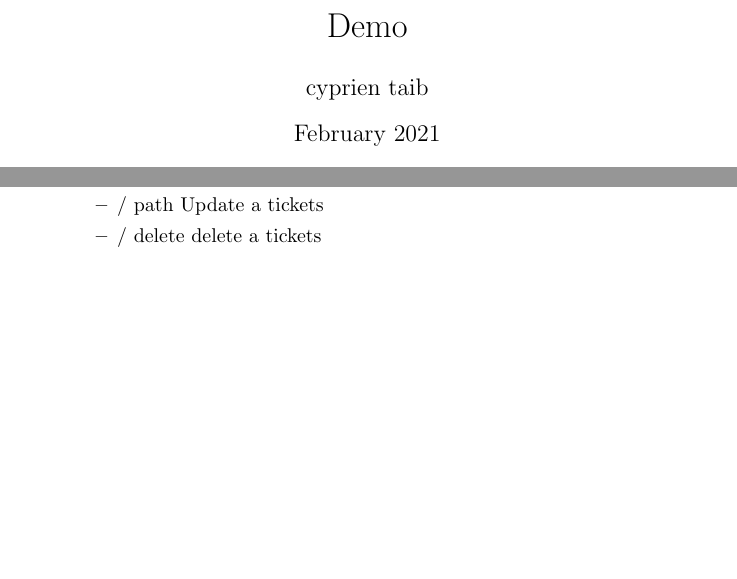
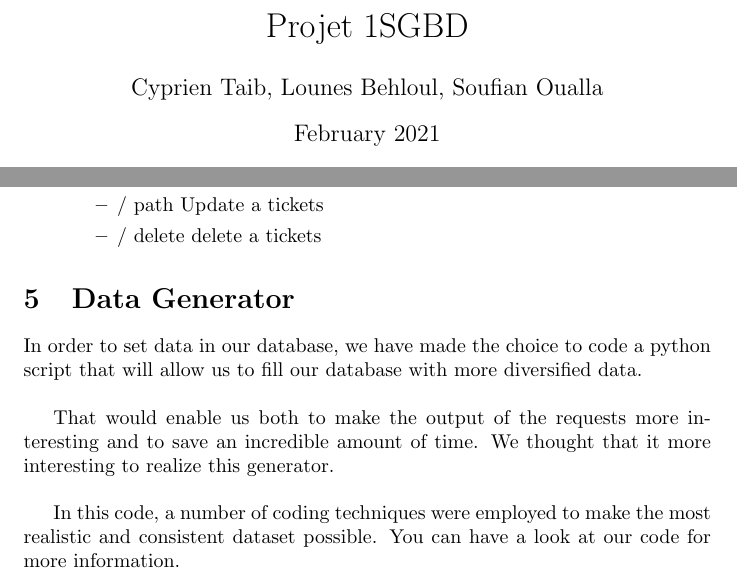
Before and after one commit to CYPT71/Cours, a LaTeX document (docs/main.tex): two parts of pages 1 and 5 of 5, joined at a grey line, cut at the place of the change, the shorter picture padded with empty space. Compiled offline with pdfLaTeX.

Commit message:
Update Docs

```diff
--- a/docs/main.tex
+++ b/docs/main.tex
@@ -1,7 +1,8 @@
 \documentclass{article}
-\title{Demo}
-\author{cyprien taib}
+\title{Projet 1SGBD}
+\author{Cyprien Taib, Lounes Behloul, Soufian Oualla}
 \date{February 2021}
+
 
 \begin{document}
 
@@ -164,5 +165,13 @@
             \end{itemize}
     \end{itemize}
 
+    \section{Data Generator}
+
+    In order to set data in our database, we have made the choice to code a python script that will allow us to fill our database with more diversified data. \newline
+
+    That would enable us both to make the output of the requests more interesting and to save an incredible amount of time. We thought that it more interesting to realize this generator. \newline
+
+    In this code, a number of coding techniques were employed to make the most realistic and consistent dataset possible. You can have a look at our code for more information.
+
 
 \end{document}
```
Also changed, not shown: docs/main.pdf, 3 other files.
